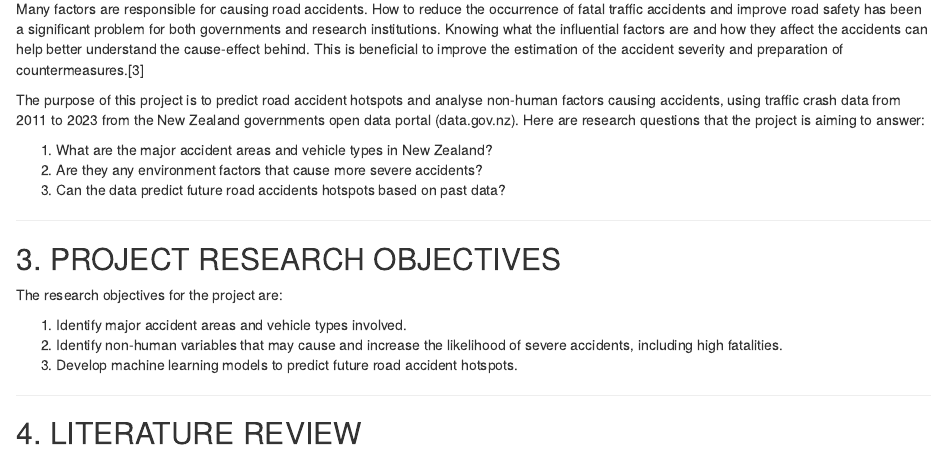
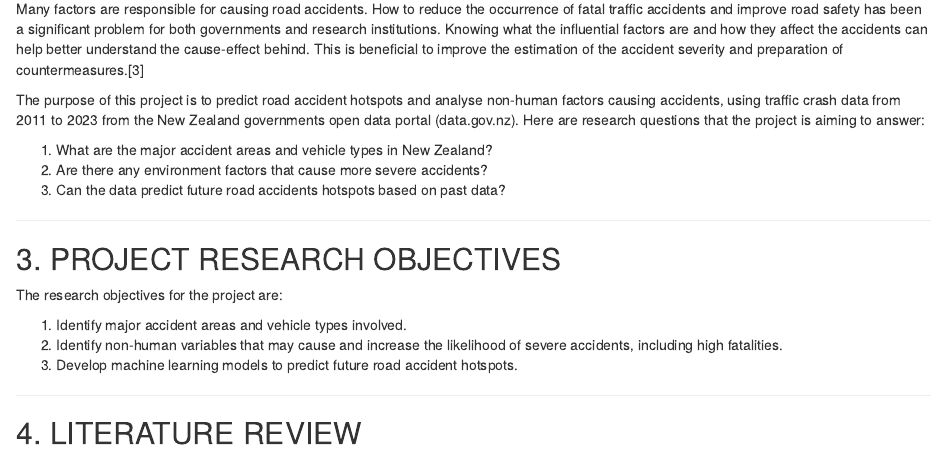
Before and after one commit to mithirendra/TrafficCrashesProject, an R Markdown document (TrafficCrash.Rmd): the page in a window 1100 px wide, from 740 px down. The pictures show the output file TrafficCrash.html that the author committed with the source, opened offline.

Commit message:
Made some changes to research questions

```diff
--- a/TrafficCrash.Rmd
+++ b/TrafficCrash.Rmd
@@ -26,7 +26,7 @@ Many factors are responsible for causing road accidents. How to reduce the occur
 The purpose of this project is to predict road accident hotspots and analyse non-human factors causing accidents, using traffic crash data from 2011 to 2023 from the New Zealand governments open data portal (data.gov.nz). Here are research questions that the project is aiming to answer:
 
 1. What are the major accident areas and vehicle types in New Zealand?
-2. Are they any environment factors that cause more severe accidents?
+2. Are there any environment factors that cause more severe accidents?
 3. Can the data predict future road accidents hotspots based on past data?
 
 ---
```
Also changed, not shown: TrafficCrash.html.
